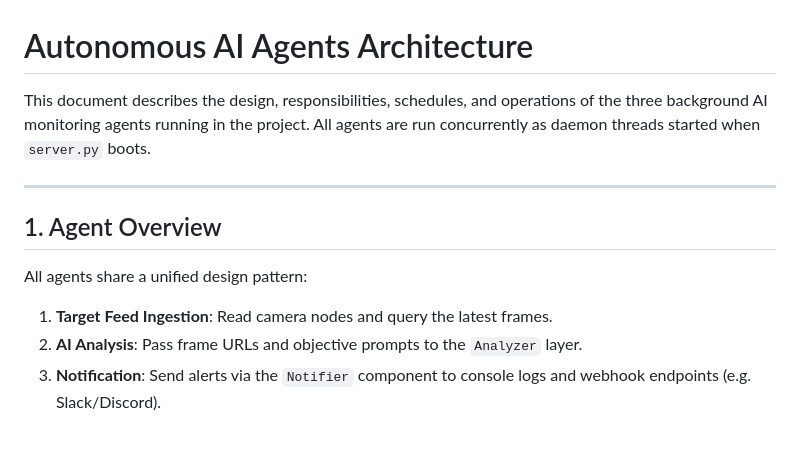
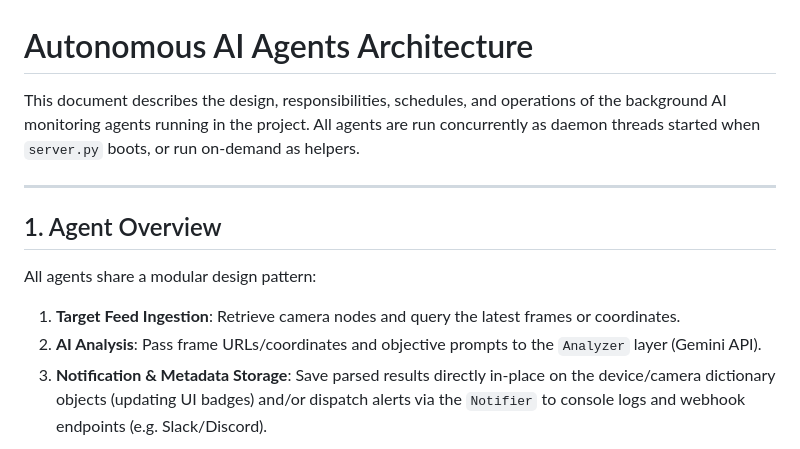
Before and after one commit to adityajain93/google-hackathon, a Markdown page: agents.md, the part around one of its changes. GitHub-like rendering.

````diff
--- a/agents.md
+++ b/agents.md
@@ -1,15 +1,15 @@
 # Autonomous AI Agents Architecture
 
-This document describes the design, responsibilities, schedules, and operations of the three background AI monitoring agents running in the project. All agents are run concurrently as daemon threads started when `server.py` boots.
+This document describes the design, responsibilities, schedules, and operations of the background AI monitoring agents running in the project. All agents are run concurrently as daemon threads started when `server.py` boots, or run on-demand as helpers.
 
 ---
 
 ## 1. Agent Overview
 
-All agents share a unified design pattern:
-1. **Target Feed Ingestion**: Read camera nodes and query the latest frames.
-2. **AI Analysis**: Pass frame URLs and objective prompts to the `Analyzer` layer.
-3. **Notification**: Send alerts via the `Notifier` component to console logs and webhook endpoints (e.g. Slack/Discord).
+All agents share a modular design pattern:
+1. **Target Feed Ingestion**: Retrieve camera nodes and query the latest frames or coordinates.
+2. **AI Analysis**: Pass frame URLs/coordinates and objective prompts to the `Analyzer` layer (Gemini API).
+3. **Notification & Metadata Storage**: Save parsed results directly in-place on the device/camera dictionary objects (updating UI badges) and/or dispatch alerts via the `Notifier` to console logs and webhook endpoints (e.g. Slack/Discord).
 
 ```mermaid
 graph TD
````
Also changed, not shown: other parts of agents.md (+78 -17 lines).
